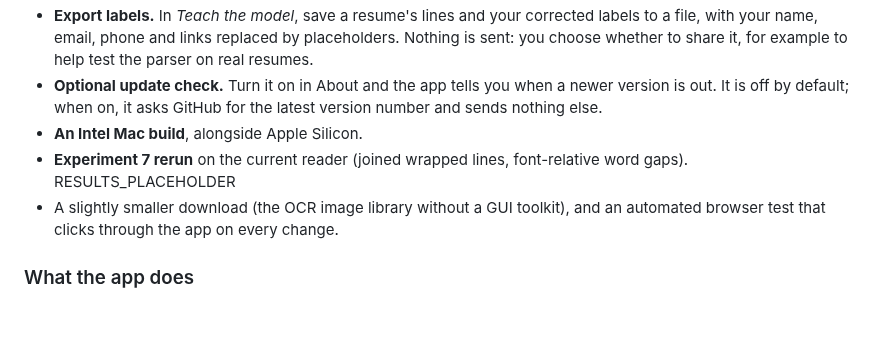
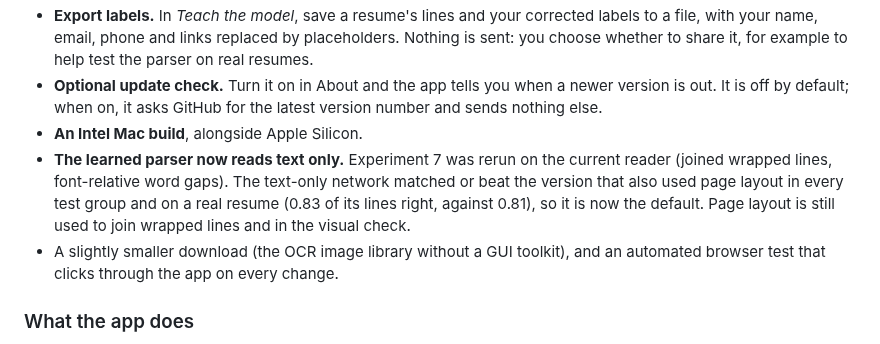
Before and after one commit to shreyosecret/ATSResumeFilter, a Markdown page: packaging/RELEASE_NOTES.md, the part around the change. GitHub-like rendering; blank space fills up the shorter version.

```diff
--- a/packaging/RELEASE_NOTES.md
+++ b/packaging/RELEASE_NOTES.md
@@ -21,7 +21,7 @@ The first launch takes about 20 seconds. The app opens in its own window on Wind
 - **Export labels.** In *Teach the model*, save a resume's lines and your corrected labels to a file, with your name, email, phone and links replaced by placeholders. Nothing is sent: you choose whether to share it, for example to help test the parser on real resumes.
 - **Optional update check.** Turn it on in About and the app tells you when a newer version is out. It is off by default; when on, it asks GitHub for the latest version number and sends nothing else.
 - **An Intel Mac build**, alongside Apple Silicon.
-- **Experiment 7 rerun** on the current reader (joined wrapped lines, font-relative word gaps). RESULTS_PLACEHOLDER
+- **The learned parser now reads text only.** Experiment 7 was rerun on the current reader (joined wrapped lines, font-relative word gaps). The text-only network matched or beat the version that also used page layout in every test group and on a real resume (0.83 of its lines right, against 0.81), so it is now the default. Page layout is still used to join wrapped lines and in the visual check.
 - A slightly smaller download (the OCR image library without a GUI toolkit), and an automated browser test that clicks through the app on every change.
 
 ### What the app does
```
Also changed, not shown: README.md (+13 -11 lines), results/geometry/geometry_ablation.png, 8 other files.
